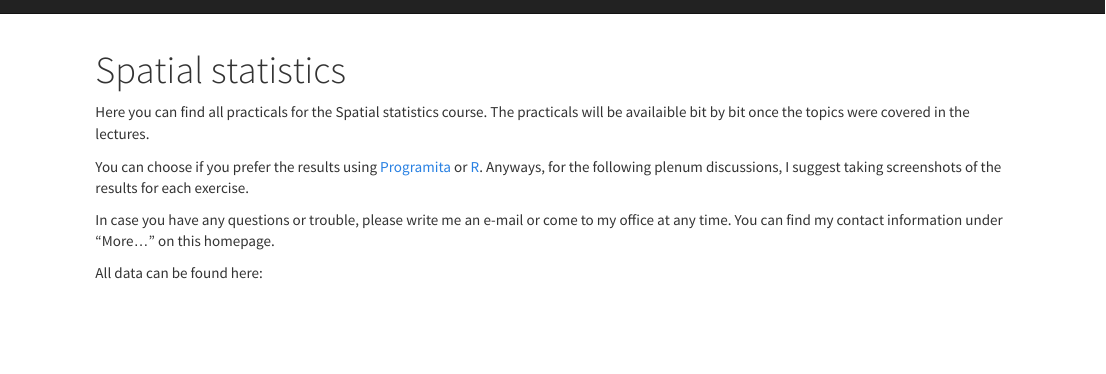
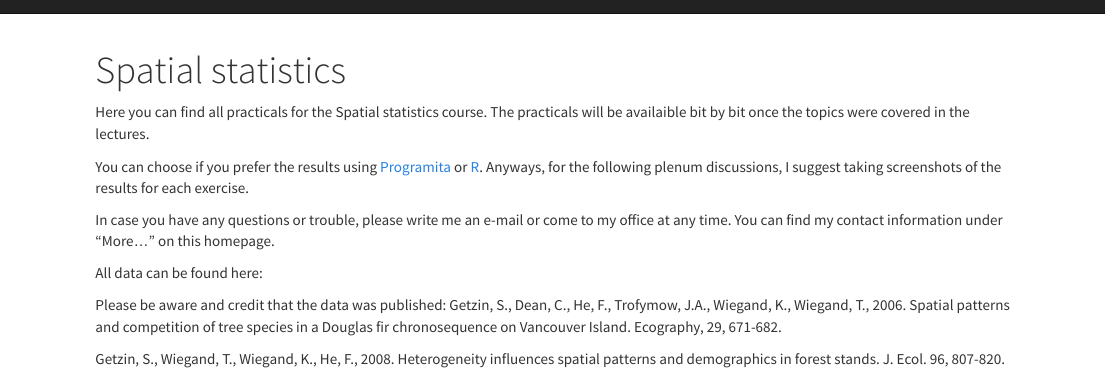
Before and after one commit to mhesselbarth/Spatial_statistics_lecture_practicals, an R Markdown document (about.Rmd): the page in a window 1100 px wide, from its top. Rendered offline with R 4.5, knitr and Pandoc, with nearby package versions; the code chunks are not run, so their results and figures are left out.

Commit message:
Update references

````diff
--- a/about.Rmd
+++ b/about.Rmd
@@ -15,3 +15,8 @@ All data can be found here:
 ```{r echo=FALSE}
 xfun::embed_file('Data.zip')
 ```
+
+Please be aware and credit that the data was published:
+Getzin, S., Dean, C., He, F., Trofymow, J.A., Wiegand, K., Wiegand, T., 2006. Spatial patterns and competition of tree species in a Douglas fir chronosequence on Vancouver Island. Ecography, 29, 671-682.
+
+Getzin, S., Wiegand, T., Wiegand, K., He, F., 2008. Heterogeneity influences spatial patterns and demographics in forest stands. J. Ecol. 96, 807-820.
````
Also changed, not shown: 1 other file.
